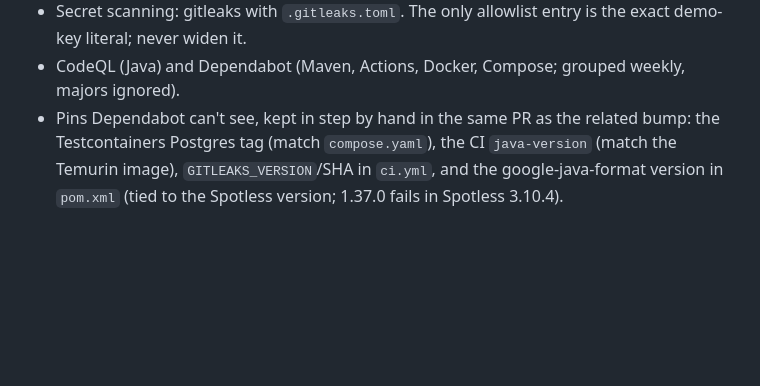
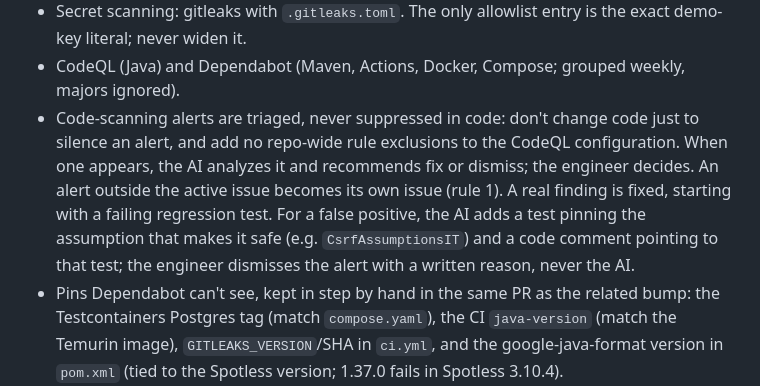
Before and after one commit to ianverderame/url-shortener-ai-assisted, a Markdown page: CLAUDE.md, the part around the change. Drawn GitHub-style; blank space fills up the shorter version.

Commit message:
docs: rule for triaging code-scanning alerts (#19)
Co-Authored-By: Claude Opus 5.5 <noreply@anthropic.com>

```diff
--- a/CLAUDE.md
+++ b/CLAUDE.md
@@ -51,6 +51,13 @@ Quality gates (CI runs all of them; `main` only changes through a PR with green
 - Secret scanning: gitleaks with `.gitleaks.toml`. The only allowlist entry is the exact demo-key
   literal; never widen it.
 - CodeQL (Java) and Dependabot (Maven, Actions, Docker, Compose; grouped weekly, majors ignored).
+- Code-scanning alerts are triaged, never suppressed in code: don't change code just to silence
+  an alert, and add no repo-wide rule exclusions to the CodeQL configuration. When one appears,
+  the AI analyzes it and recommends fix or dismiss; the engineer decides. An alert outside the
+  active issue becomes its own issue (rule 1). A real finding is fixed, starting with a failing
+  regression test. For a false positive, the AI adds a test pinning the assumption that makes it
+  safe (e.g. `CsrfAssumptionsIT`) and a code comment pointing to that test; the engineer dismisses
+  the alert with a written reason, never the AI.
 - Pins Dependabot can't see, kept in step by hand in the same PR as the related bump: the
   Testcontainers Postgres tag (match `compose.yaml`), the CI `java-version` (match the Temurin
   image), `GITLEAKS_VERSION`/SHA in `ci.yml`, and the google-java-format version in `pom.xml`
```
